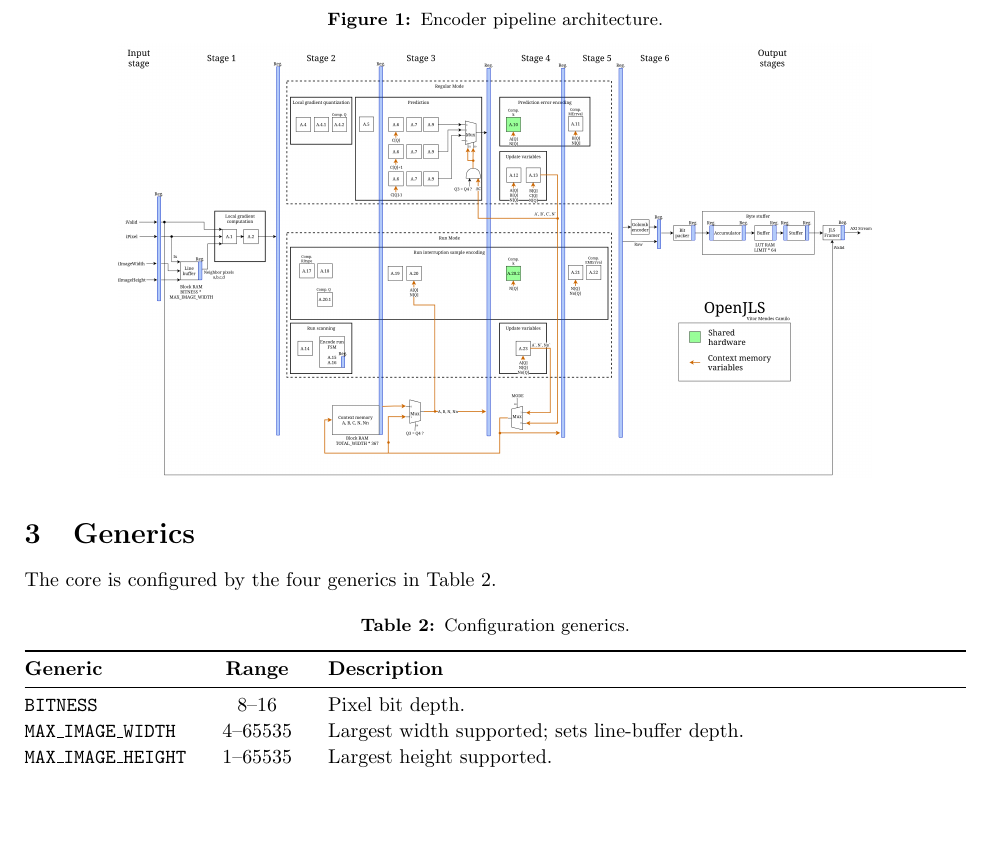
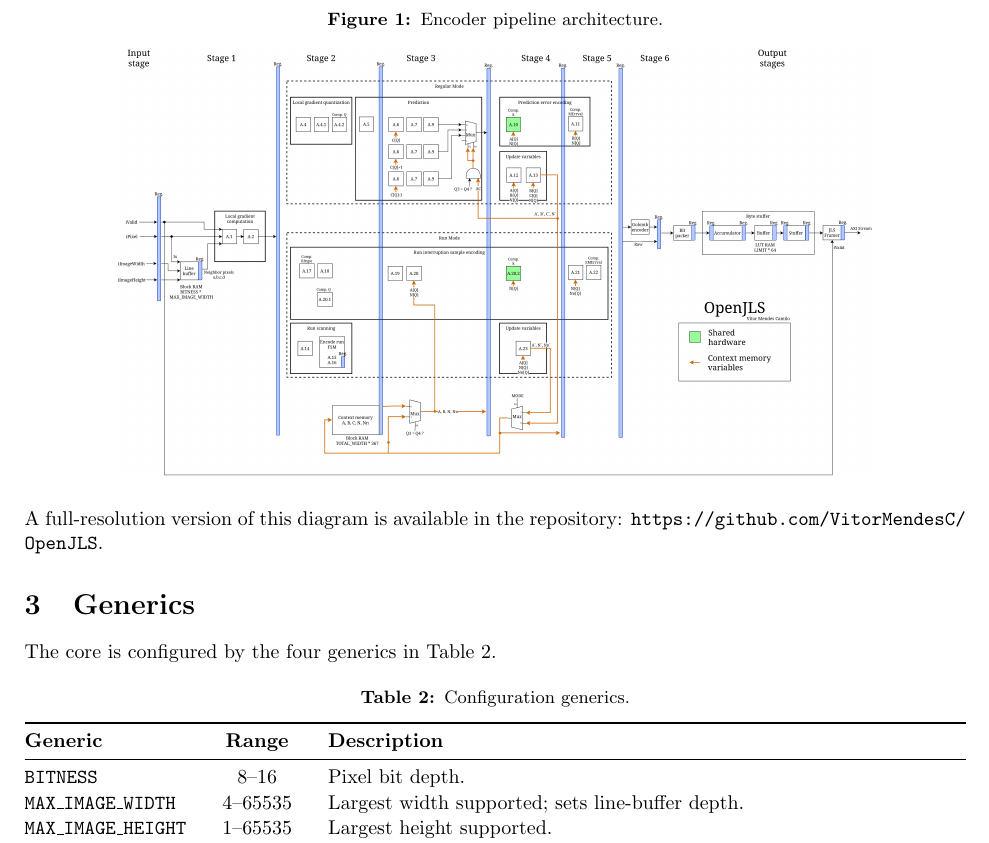
Before and after one commit to VitorMendesC/OpenJLS, a LaTeX document (Docs/datasheet/openjls_datasheet.tex): part of page 2 of 6, cut so that both start at the same text, the shorter picture padded with empty space. Compiled offline with pdfLaTeX.

Commit message:
datasheet: link full-resolution architecture diagram in the repository
Co-Authored-By: Claude Opus 4.8 <noreply@anthropic.com>

```diff
--- a/Docs/datasheet/openjls_datasheet.tex
+++ b/Docs/datasheet/openjls_datasheet.tex
@@ -110,6 +110,9 @@ one-pixel-per-clock input.
   \label{fig:arch}
   \includegraphics[width=0.80\textwidth]{OpenJLS_arch.png}
 \end{figure}
+
+\noindent A full-resolution version of this diagram is available in the
+repository: \url{https://github.com/VitorMendesC/OpenJLS}.
 
 %======================================================================
 \section{Generics}
```
Also changed, not shown: Docs/datasheet/openjls_datasheet.pdf.
